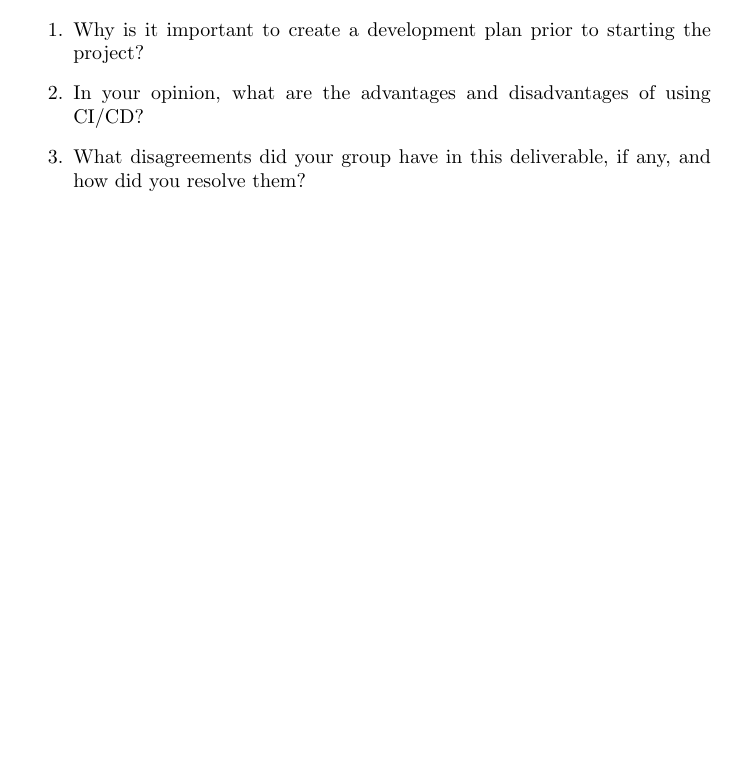
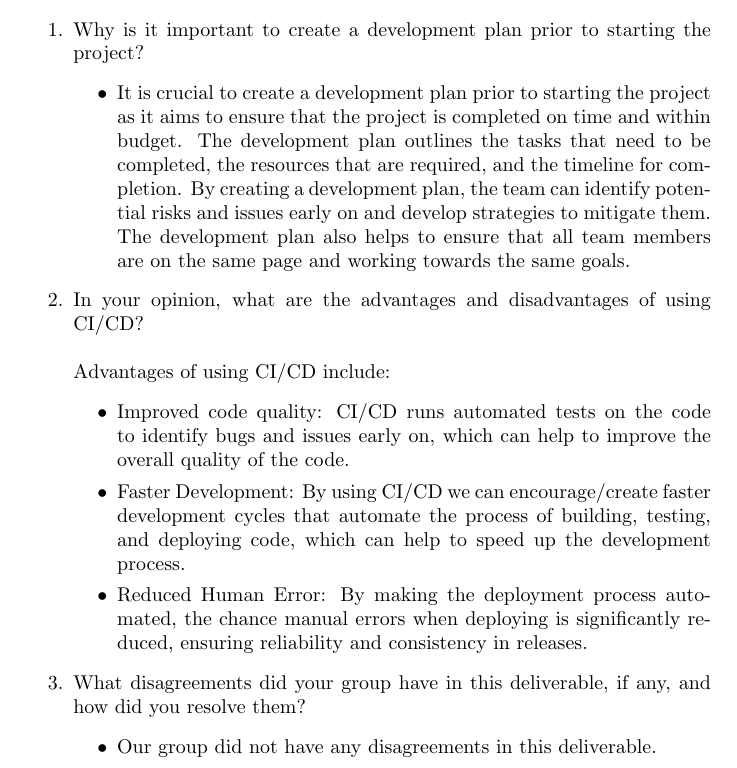
Before and after one commit to RezaJodeiri/CXR-Capstone, a LaTeX document (docs/DevelopmentPlan/DevelopmentPlan.tex): part of page 7 of 9, cut so that both start at the same text, the shorter picture padded with empty space. Compiled offline with pdfLaTeX.

Commit message:
Reflection - Ayman

```diff
--- a/docs/DevelopmentPlan/DevelopmentPlan.tex
+++ b/docs/DevelopmentPlan/DevelopmentPlan.tex
@@ -204,10 +204,24 @@ Topics to discuss include the following:
 \begin{enumerate}
     \item Why is it important to create a development plan prior to starting the
     project?
+    \begin{itemize}
+        \item It is crucial to create a development plan prior to starting the project as it aims to ensure that the project is completed on time and within budget. The development plan outlines the tasks that need to be completed, the resources that are required, and the timeline for completion. By creating a development plan, the team can identify potential risks and issues early on and develop strategies to mitigate them. The development plan also helps to ensure that all team members are on the same page and working towards the same goals.
+    \end{itemize}
     \item In your opinion, what are the advantages and disadvantages of using
-    CI/CD?
+    CI/CD? \\ \\
+    % \begin{itemize}
+        Advantages of using CI/CD include:
+        \begin{itemize}
+        \item Improved code quality: CI/CD runs automated tests on the code to identify bugs and issues early on, which can help to improve the overall quality of the code.
+        \item Faster Development: By using CI/CD we can encourage/create faster development cycles that automate the process of building, testing, and deploying code, which can help to speed up the development process.
+        \item Reduced Human Error: By making the deployment process automated, the chance manual errors when deploying is significantly reduced, ensuring reliability and consistency in releases.
+        \end{itemize}
+    % \end{itemize}
     \item What disagreements did your group have in this deliverable, if any,
     and how did you resolve them?
+    \begin{itemize}
+        \item Our group did not have any disagreements in this deliverable.
+    \end{itemize}
 \end{enumerate}
 
 \newpage{}
```
Also changed, not shown: docs/DevelopmentPlan/DevelopmentPlan.pdf.
